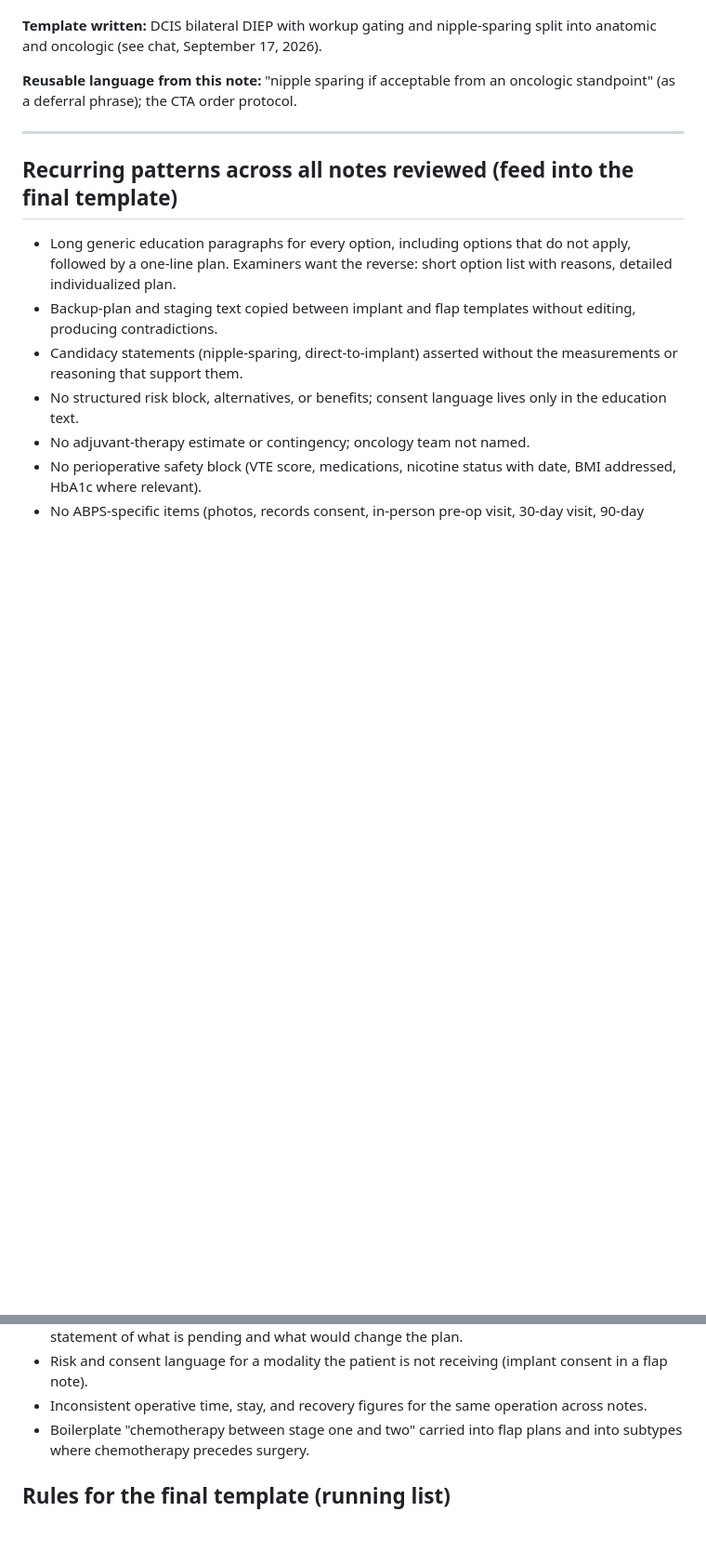
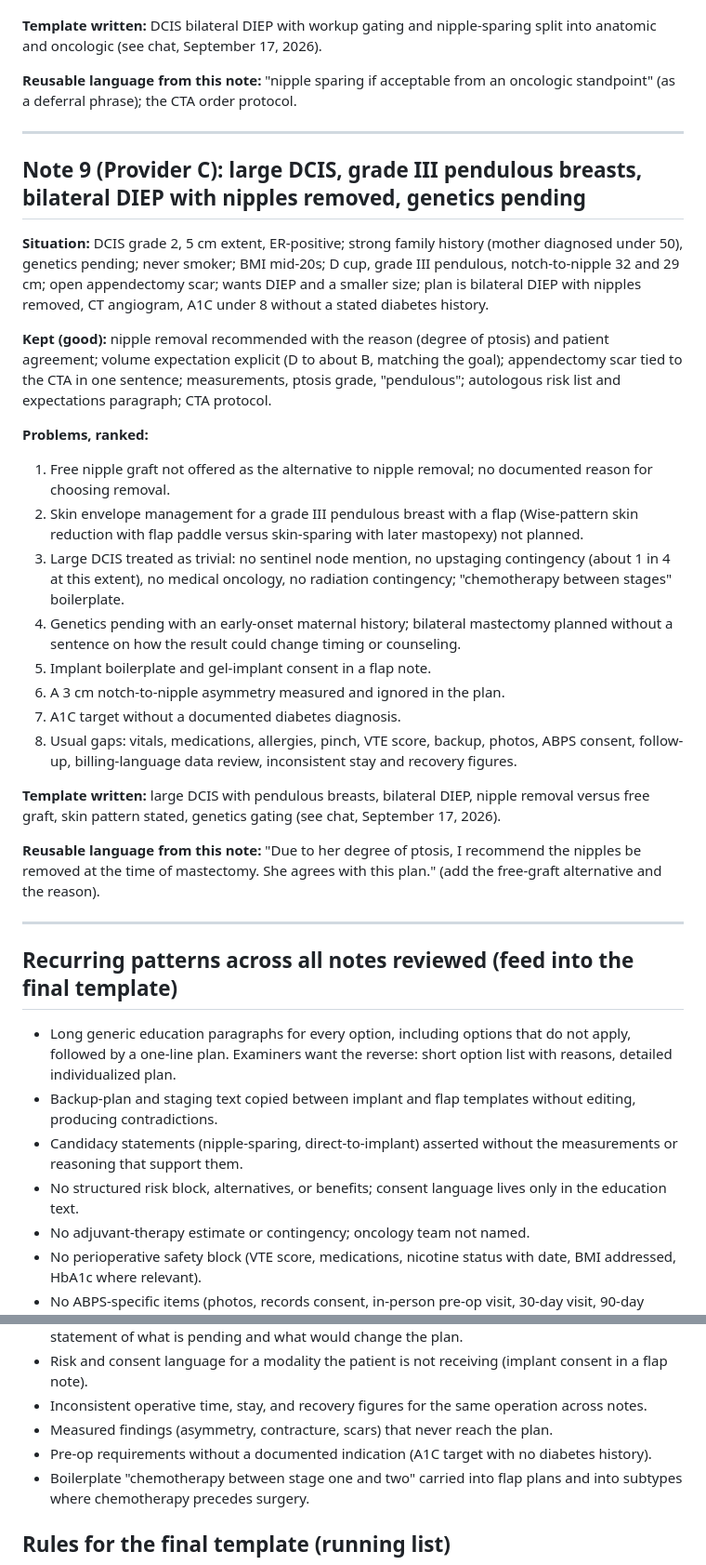
Before and after one commit to chief-svg/TSIALL-Mockup, a Markdown page: docs/Note-Review-Log.md, 2 parts joined by grey strips. Shown at 93% size. Rendered like a GitHub page; blank space fills up the shorter version.

Commit message:
Add note 9 (Provider C) to review log
Co-Authored-By: Claude Fable 5.1 <noreply@anthropic.com>
Claude-Session: https://claude.ai/code/session_01XkBHz6MmDdBkZsLSxZZXp2

```diff
--- a/docs/Note-Review-Log.md
+++ b/docs/Note-Review-Log.md
@@ -198,6 +198,28 @@ De-identified reviews of colleagues' breast reconstruction consult notes, evalua
 
 ---
 
+## Note 9 (Provider C): large DCIS, grade III pendulous breasts, bilateral DIEP with nipples removed, genetics pending
+
+**Situation:** DCIS grade 2, 5 cm extent, ER-positive; strong family history (mother diagnosed under 50), genetics pending; never smoker; BMI mid-20s; D cup, grade III pendulous, notch-to-nipple 32 and 29 cm; open appendectomy scar; wants DIEP and a smaller size; plan is bilateral DIEP with nipples removed, CT angiogram, A1C under 8 without a stated diabetes history.
+
+**Kept (good):** nipple removal recommended with the reason (degree of ptosis) and patient agreement; volume expectation explicit (D to about B, matching the goal); appendectomy scar tied to the CTA in one sentence; measurements, ptosis grade, "pendulous"; autologous risk list and expectations paragraph; CTA protocol.
+
+**Problems, ranked:**
+1. Free nipple graft not offered as the alternative to nipple removal; no documented reason for choosing removal.
+2. Skin envelope management for a grade III pendulous breast with a flap (Wise-pattern skin reduction with flap paddle versus skin-sparing with later mastopexy) not planned.
+3. Large DCIS treated as trivial: no sentinel node mention, no upstaging contingency (about 1 in 4 at this extent), no medical oncology, no radiation contingency; "chemotherapy between stages" boilerplate.
+4. Genetics pending with an early-onset maternal history; bilateral mastectomy planned without a sentence on how the result could change timing or counseling.
+5. Implant boilerplate and gel-implant consent in a flap note.
+6. A 3 cm notch-to-nipple asymmetry measured and ignored in the plan.
+7. A1C target without a documented diabetes diagnosis.
+8. Usual gaps: vitals, medications, allergies, pinch, VTE score, backup, photos, ABPS consent, follow-up, billing-language data review, inconsistent stay and recovery figures.
+
+**Template written:** large DCIS with pendulous breasts, bilateral DIEP, nipple removal versus free graft, skin pattern stated, genetics gating (see chat, September 17, 2026).
+
+**Reusable language from this note:** "Due to her degree of ptosis, I recommend the nipples be removed at the time of mastectomy. She agrees with this plan." (add the free-graft alternative and the reason).
+
+---
+
 ## Recurring patterns across all notes reviewed (feed into the final template)
 
 - Long generic education paragraphs for every option, including options that do not apply, followed by a one-line plan. Examiners want the reverse: short option list with reasons, detailed individualized plan.
@@ -217,6 +239,8 @@ De-identified reviews of colleagues' breast reconstruction consult notes, evalua
 - Plans committed before pending records, genetics, imaging, or oncology consultation, with no statement of what is pending and what would change the plan.
 - Risk and consent language for a modality the patient is not receiving (implant consent in a flap note).
 - Inconsistent operative time, stay, and recovery figures for the same operation across notes.
+- Measured findings (asymmetry, contracture, scars) that never reach the plan.
+- Pre-op requirements without a documented indication (A1C target with no diabetes history).
 - Boilerplate "chemotherapy between stage one and two" carried into flap plans and into subtypes where chemotherapy precedes surgery.
 
 ## Rules for the final template (running list)
```
Also changed, not shown: other parts of docs/Note-Review-Log.md (+3 -0 lines).
